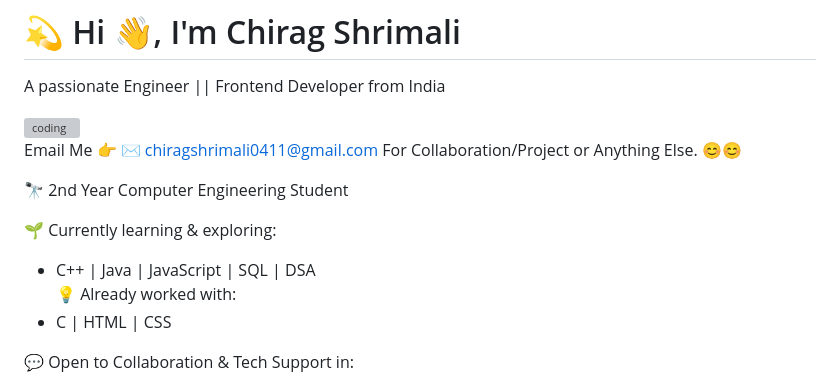
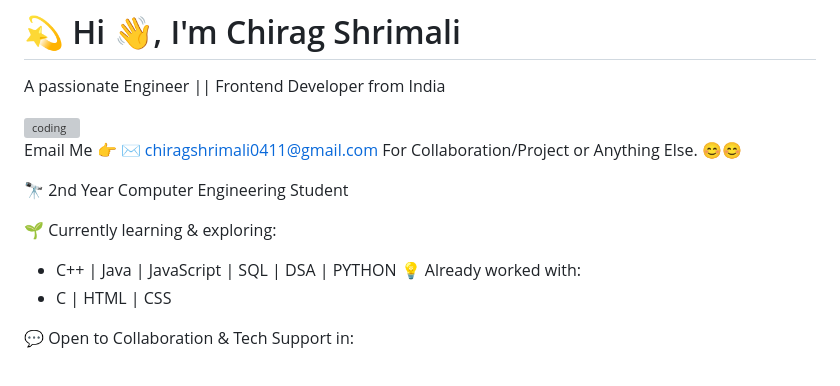
Before and after one commit to chirag-shrimali/chirag-shrimali, a Markdown page: README.md, the part around the change. Drawn GitHub-style; grey boxes are pictures that could not be loaded.

Commit message:
Update learning languages in README
Added Python to the list of currently learning languages.

```diff
--- a/README.md
+++ b/README.md
@@ -8,7 +8,7 @@ Email Me 👉 ✉️ chiragshrimali0411@gmail.com For Collaboration/Project or A
 🔭 2nd Year Computer Engineering Student
 
 🌱 Currently learning & exploring:
-   - C++ | Java | JavaScript | SQL | DSA
+   - C++ | Java | JavaScript | SQL | DSA  | PYTHON
 💡 Already worked with:
    - C | HTML | CSS
 
```
